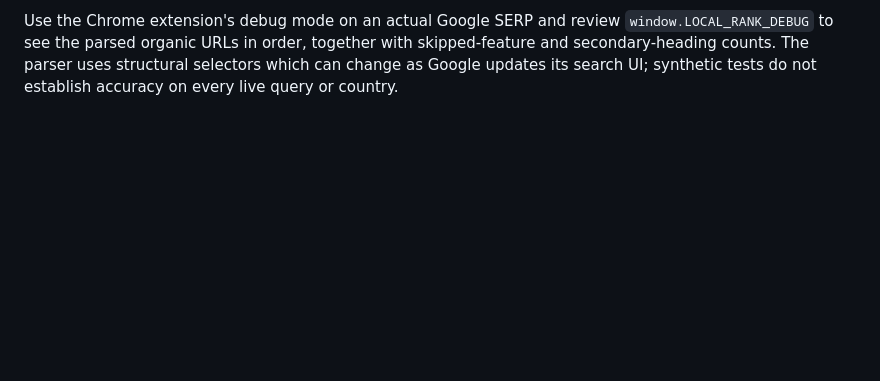
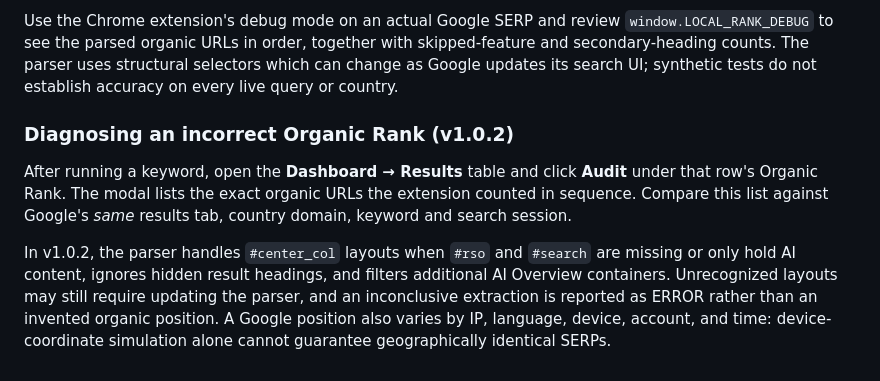
Before and after one commit to vineetkpe/extend, a Markdown page: README.md, the part around the change. Rendered like a GitHub page; blank space fills up the shorter version.

Commit message:
docs: inspect exact counted organic URLs with new Rank Audit button

```diff
--- a/README.md
+++ b/README.md
@@ -164,3 +164,19 @@ Use the Chrome extension's debug mode on an actual Google SERP and review
 with skipped-feature and secondary-heading counts. The parser uses structural
 selectors which can change as Google updates its search UI; synthetic tests
 do not establish accuracy on every live query or country.
+
+
+### Diagnosing an incorrect Organic Rank (v1.0.2)
+
+After running a keyword, open the **Dashboard → Results** table and click **Audit**
+under that row's Organic Rank. The modal lists the exact organic URLs the
+extension counted in sequence. Compare this list against Google's *same*
+results tab, country domain, keyword and search session.
+
+In v1.0.2, the parser handles `#center_col` layouts when `#rso` and
+`#search` are missing or only hold AI content, ignores hidden result headings,
+and filters additional AI Overview containers. Unrecognized layouts may still
+require updating the parser, and an inconclusive extraction is reported as
+ERROR rather than an invented organic position. A Google position also varies
+by IP, language, device, account, and time: device-coordinate simulation
+alone cannot guarantee geographically identical SERPs.
```
